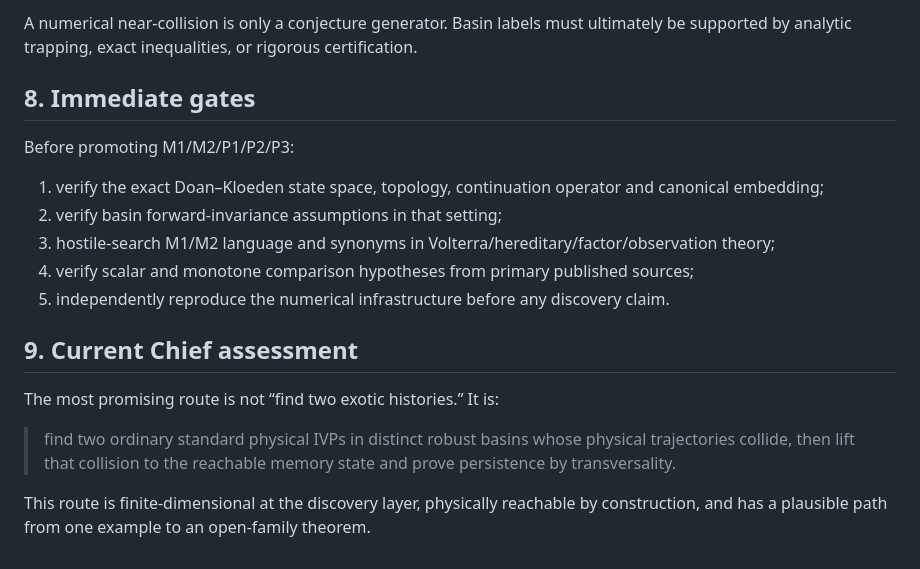
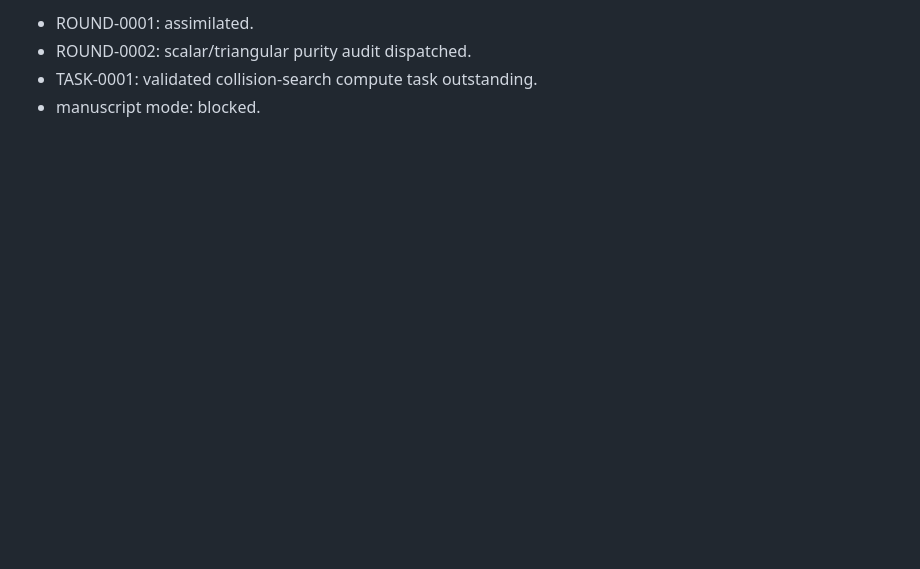
Before and after one commit to maximilianolucius/memory-state-basin-geometry, a Markdown page: research/STATE_ARCHITECTURE.md, the part around one of its changes. Rendered like a GitHub page; blank space fills up the shorter version.

```diff
--- a/research/STATE_ARCHITECTURE.md
+++ b/research/STATE_ARCHITECTURE.md
@@ -157,20 +209,5 @@ The preferred positive example is a natural nontriangular fractional strong/Doub
 
-A numerical near-collision is only a conjecture generator. Basin labels must ultimately be supported by analytic trapping, exact inequalities, or rigorous certification.
-
-## 8. Immediate gates
-
-Before promoting M1/M2/P1/P2/P3:
-
-1. verify the exact Doan–Kloeden state space, topology, continuation operator and canonical embedding;
-2. verify basin forward-invariance assumptions in that setting;
-3. hostile-search M1/M2 language and synonyms in Volterra/hereditary/factor/observation theory;
-4. verify scalar and monotone comparison hypotheses from primary published sources;
-5. independently reproduce the numerical infrastructure before any discovery claim.
-
-## 9. Current Chief assessment
-
-The most promising route is not “find two exotic histories.” It is:
-
-> find two ordinary standard physical IVPs in distinct robust basins whose physical trajectories collide, then lift that collision to the reachable memory state and prove persistence by transversality.
-
-This route is finite-dimensional at the discovery layer, physically reachable by construction, and has a plausible path from one example to an open-family theorem.
+- ROUND-0001: assimilated.
+- ROUND-0002: scalar/triangular purity audit dispatched.
+- TASK-0001: validated collision-search compute task outstanding.
+- manuscript mode: blocked.
```
Also changed, not shown: other parts of research/STATE_ARCHITECTURE.md (+149 -97 lines).
